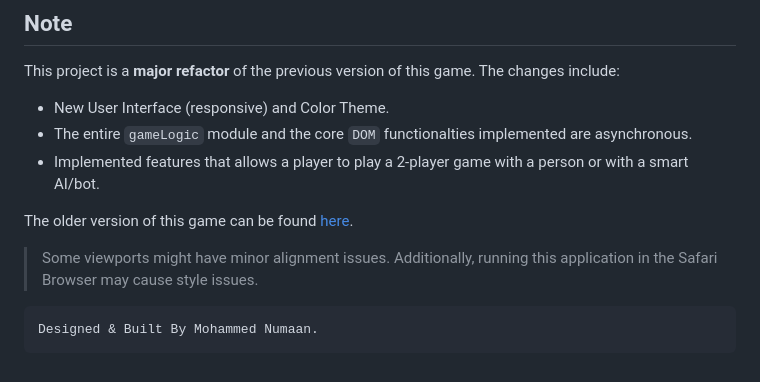
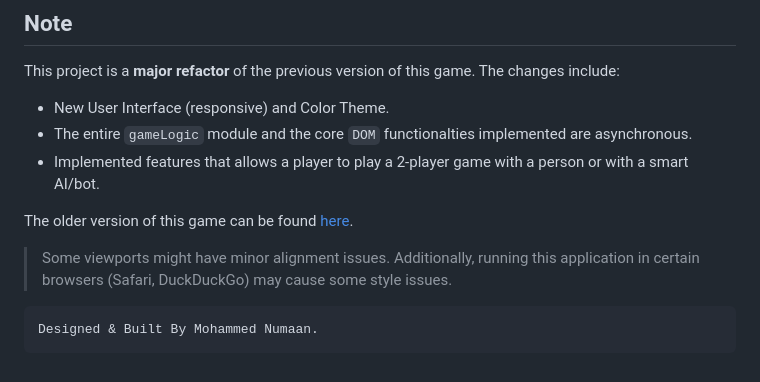
Before and after one commit to mohammednumaan/Buoyancy, a Markdown page: README.md, the part around the change. GitHub-like rendering.

Commit message:
chore: updated readme to include duckduckgo browser styling issues.

````diff
--- a/README.md
+++ b/README.md
@@ -119,7 +119,7 @@ This project is a **major refactor** of the previous version of this game. The c
 - Implemented features that allows a player to play a 2-player game with a person or with a smart AI/bot.
 
 The older version of this game can be found [here](https://github.com/mohammednumaan/battleship).
-> Some viewports might have minor alignment issues. Additionally, running this application in the Safari Browser may cause style issues.
+> Some viewports might have minor alignment issues. Additionally, running this application in certain browsers (Safari, DuckDuckGo) may cause some style issues.
 
 ```
 Designed & Built By Mohammed Numaan.
````
